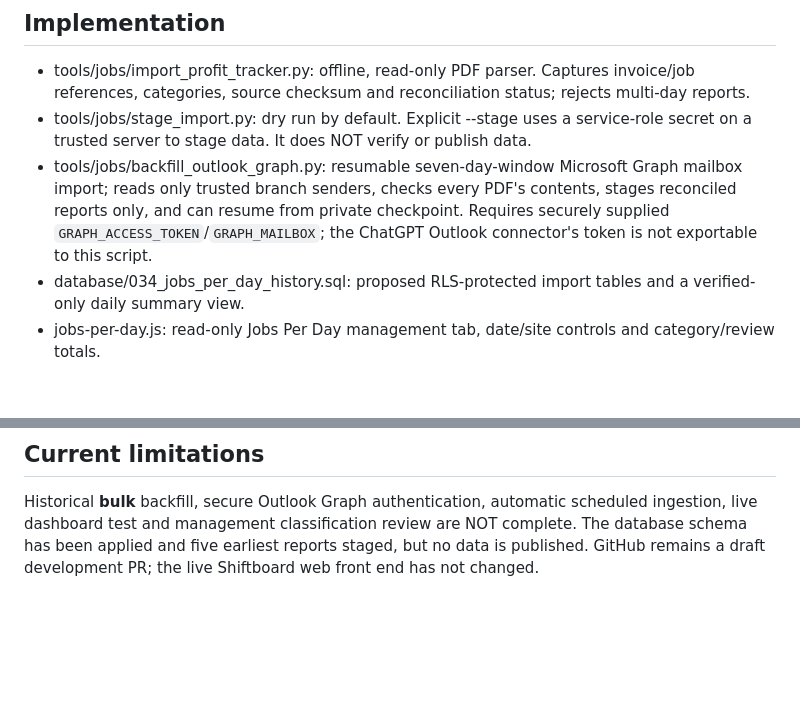
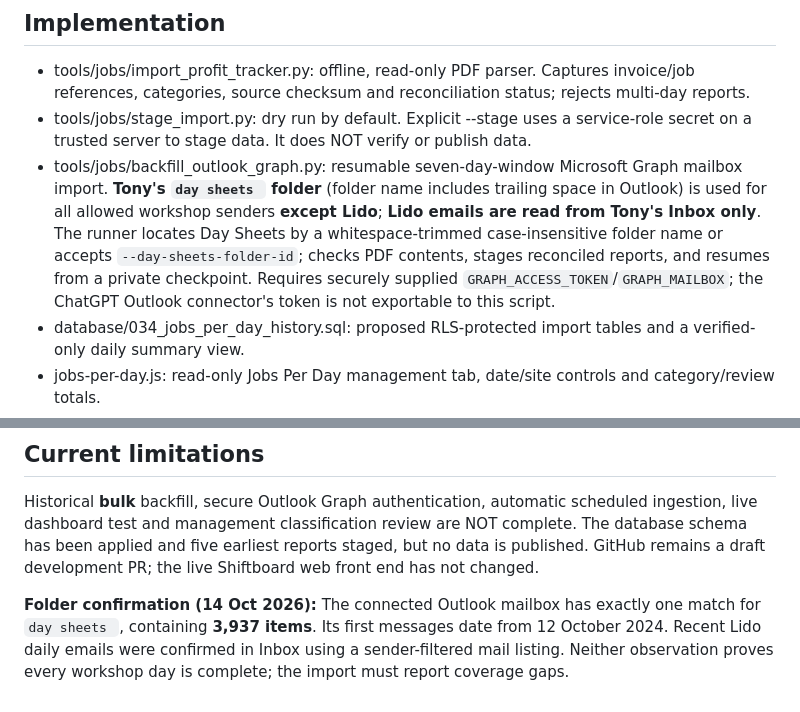
Before and after one commit to tkitch1983-sudo/Shiftboard, a Markdown page: tools/jobs/README.md, 2 parts joined by grey strips. Rendered like a GitHub page; blank space fills up the shorter version.

Commit message:
Document Tony Day Sheets folder plus Lido Inbox routing

```diff
--- a/tools/jobs/README.md
+++ b/tools/jobs/README.md
@@ -22,7 +22,7 @@ Manually retrieved and parsed the 13 October 2026 Profit Tracker PDFs for all ei
 
 - tools/jobs/import_profit_tracker.py: offline, read-only PDF parser. Captures invoice/job references, categories, source checksum and reconciliation status; rejects multi-day reports.
 - tools/jobs/stage_import.py: dry run by default. Explicit --stage uses a service-role secret on a trusted server to stage data. It does NOT verify or publish data.
-- tools/jobs/backfill_outlook_graph.py: resumable seven-day-window Microsoft Graph mailbox import; reads only trusted branch senders, checks every PDF's contents, stages reconciled reports only, and can resume from private checkpoint. Requires securely supplied `GRAPH_ACCESS_TOKEN`/`GRAPH_MAILBOX`; the ChatGPT Outlook connector's token is not exportable to this script.
+- tools/jobs/backfill_outlook_graph.py: resumable seven-day-window Microsoft Graph mailbox import. **Tony's `day sheets ` folder** (folder name includes trailing space in Outlook) is used for all allowed workshop senders **except Lido**; **Lido emails are read from Tony's Inbox only**. The runner locates Day Sheets by a whitespace-trimmed case-insensitive folder name or accepts `--day-sheets-folder-id`; checks PDF contents, stages reconciled reports, and resumes from a private checkpoint. Requires securely supplied `GRAPH_ACCESS_TOKEN`/`GRAPH_MAILBOX`; the ChatGPT Outlook connector's token is not exportable to this script.
 - database/034_jobs_per_day_history.sql: proposed RLS-protected import tables and a verified-only daily summary view.
 - jobs-per-day.js: read-only Jobs Per Day management tab, date/site controls and category/review totals.
 - index.html and sw.js: navigation and script installation.
@@ -50,3 +50,5 @@ Only the staging script, when explicitly supplied --stage with SUPABASE_URL and
 ## Current limitations
 
 Historical **bulk** backfill, secure Outlook Graph authentication, automatic scheduled ingestion, live dashboard test and management classification review are NOT complete. The database schema has been applied and five earliest reports staged, but no data is published. GitHub remains a draft development PR; the live Shiftboard web front end has not changed.
+
+**Folder confirmation (14 Oct 2026):** The connected Outlook mailbox has exactly one match for `day sheets `, containing **3,937 items**. Its first messages date from 12 October 2024. Recent Lido daily emails were confirmed in Inbox using a sender-filtered mail listing. Neither observation proves every workshop day is complete; the import must report coverage gaps.
```
